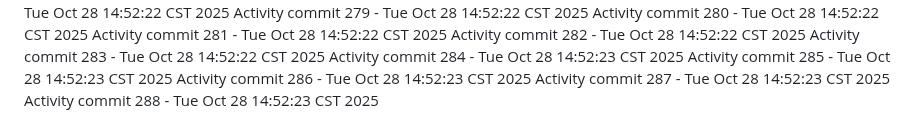
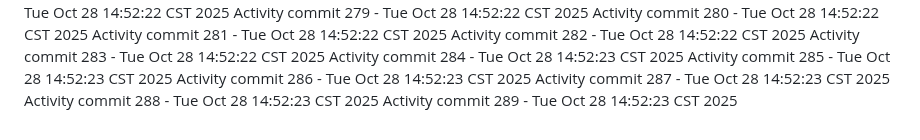
Before and after one commit to Adoptsomekids/Invitacion-Cumple-Fanny-Giacomo, a Markdown page: README.md, the part around the change. Drawn GitHub-style.

Commit message:
Automated activity update 289/1761684743

```diff
--- a/README.md
+++ b/README.md
@@ -288,3 +288,4 @@ Activity commit 285 - Tue Oct 28 14:52:23 CST 2025
 Activity commit 286 - Tue Oct 28 14:52:23 CST 2025
 Activity commit 287 - Tue Oct 28 14:52:23 CST 2025
 Activity commit 288 - Tue Oct 28 14:52:23 CST 2025
+Activity commit 289 - Tue Oct 28 14:52:23 CST 2025
```
